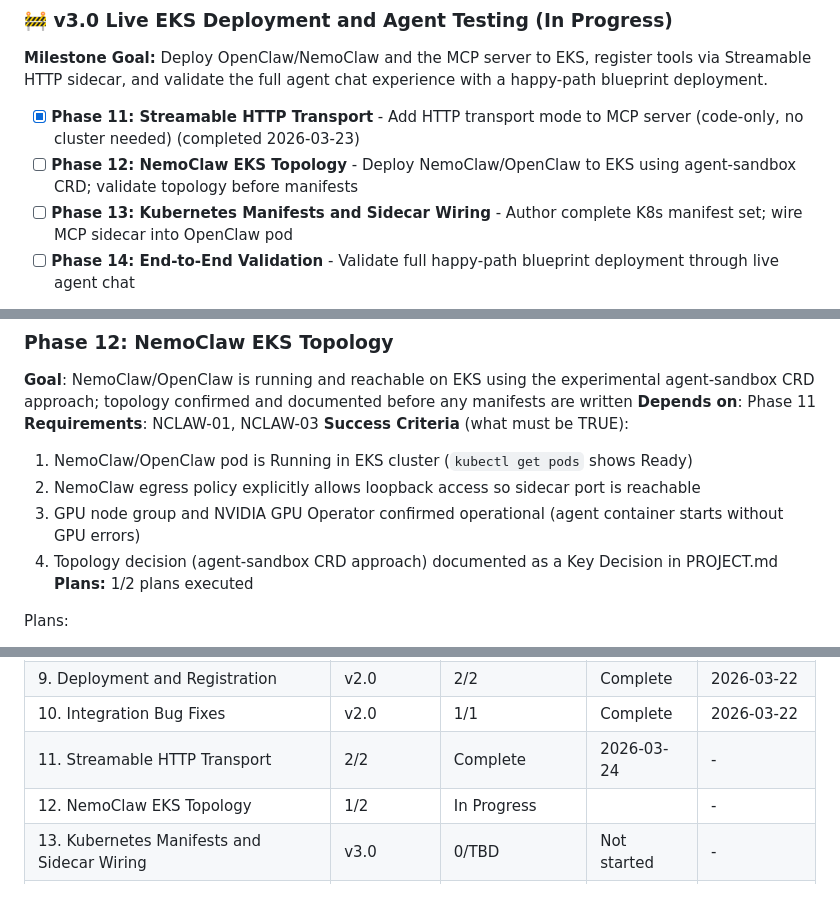
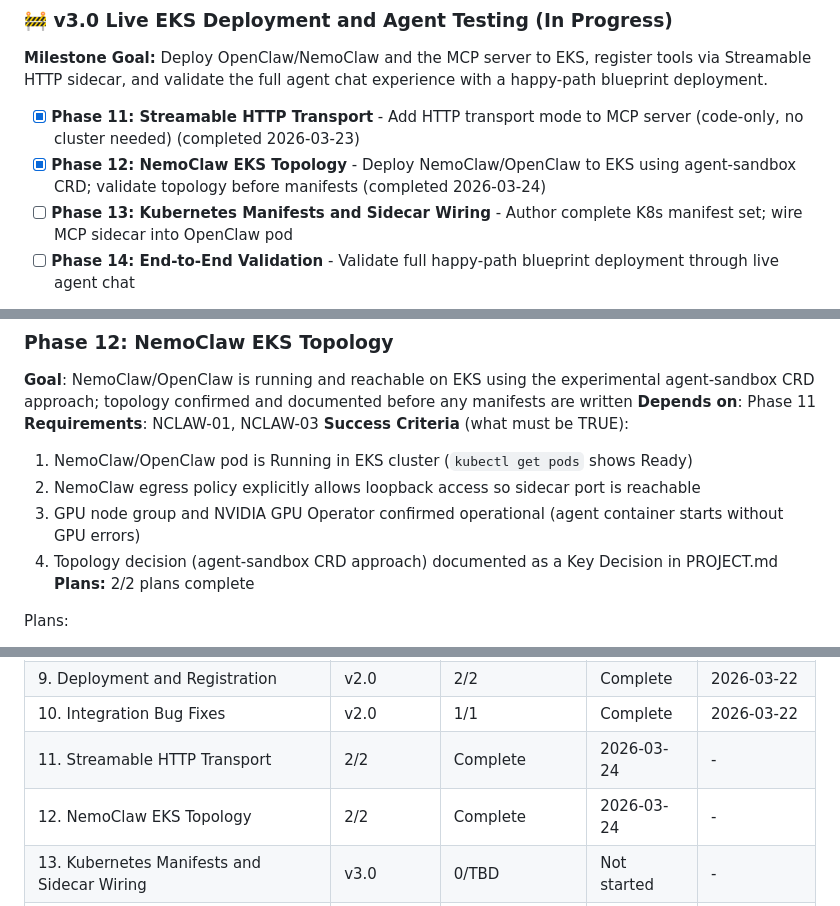
Before and after one commit to weka/wekaappstore, a Markdown page: .planning/ROADMAP.md, 3 parts joined by grey strips. Drawn GitHub-style.

```diff
--- a/.planning/ROADMAP.md
+++ b/.planning/ROADMAP.md
@@ -21,7 +21,7 @@ See MILESTONES.md for full v2.0 summary.
 **Milestone Goal:** Deploy OpenClaw/NemoClaw and the MCP server to EKS, register tools via Streamable HTTP sidecar, and validate the full agent chat experience with a happy-path blueprint deployment.
 
 - [x] **Phase 11: Streamable HTTP Transport** - Add HTTP transport mode to MCP server (code-only, no cluster needed) (completed 2026-03-23)
-- [ ] **Phase 12: NemoClaw EKS Topology** - Deploy NemoClaw/OpenClaw to EKS using agent-sandbox CRD; validate topology before manifests
+- [x] **Phase 12: NemoClaw EKS Topology** - Deploy NemoClaw/OpenClaw to EKS using agent-sandbox CRD; validate topology before manifests (completed 2026-03-24)
 - [ ] **Phase 13: Kubernetes Manifests and Sidecar Wiring** - Author complete K8s manifest set; wire MCP sidecar into OpenClaw pod
 - [ ] **Phase 14: End-to-End Validation** - Validate full happy-path blueprint deployment through live agent chat
 
@@ -52,7 +52,7 @@ Plans:
   2. NemoClaw egress policy explicitly allows loopback access so sidecar port is reachable
   3. GPU node group and NVIDIA GPU Operator confirmed operational (agent container starts without GPU errors)
   4. Topology decision (agent-sandbox CRD approach) documented as a Key Decision in PROJECT.md
-**Plans:** 1/2 plans executed
+**Plans:** 2/2 plans complete
 
 Plans:
 - [ ] 12-01-PLAN.md — Create Sandbox CR manifest, Secret templates, operator install script, and smoke test script
@@ -99,6 +99,6 @@ Plans:
 | 9. Deployment and Registration | v2.0 | 2/2 | Complete | 2026-03-22 |
 | 10. Integration Bug Fixes | v2.0 | 1/1 | Complete | 2026-03-22 |
 | 11. Streamable HTTP Transport | 2/2 | Complete    | 2026-03-24 | - |
-| 12. NemoClaw EKS Topology | 1/2 | In Progress|  | - |
+| 12. NemoClaw EKS Topology | 2/2 | Complete   | 2026-03-24 | - |
 | 13. Kubernetes Manifests and Sidecar Wiring | v3.0 | 0/TBD | Not started | - |
 | 14. End-to-End Validation | v3.0 | 0/TBD | Not started | - |
```
Also changed, not shown: .planning/STATE.md (+9 -6 lines), 1 other file.
